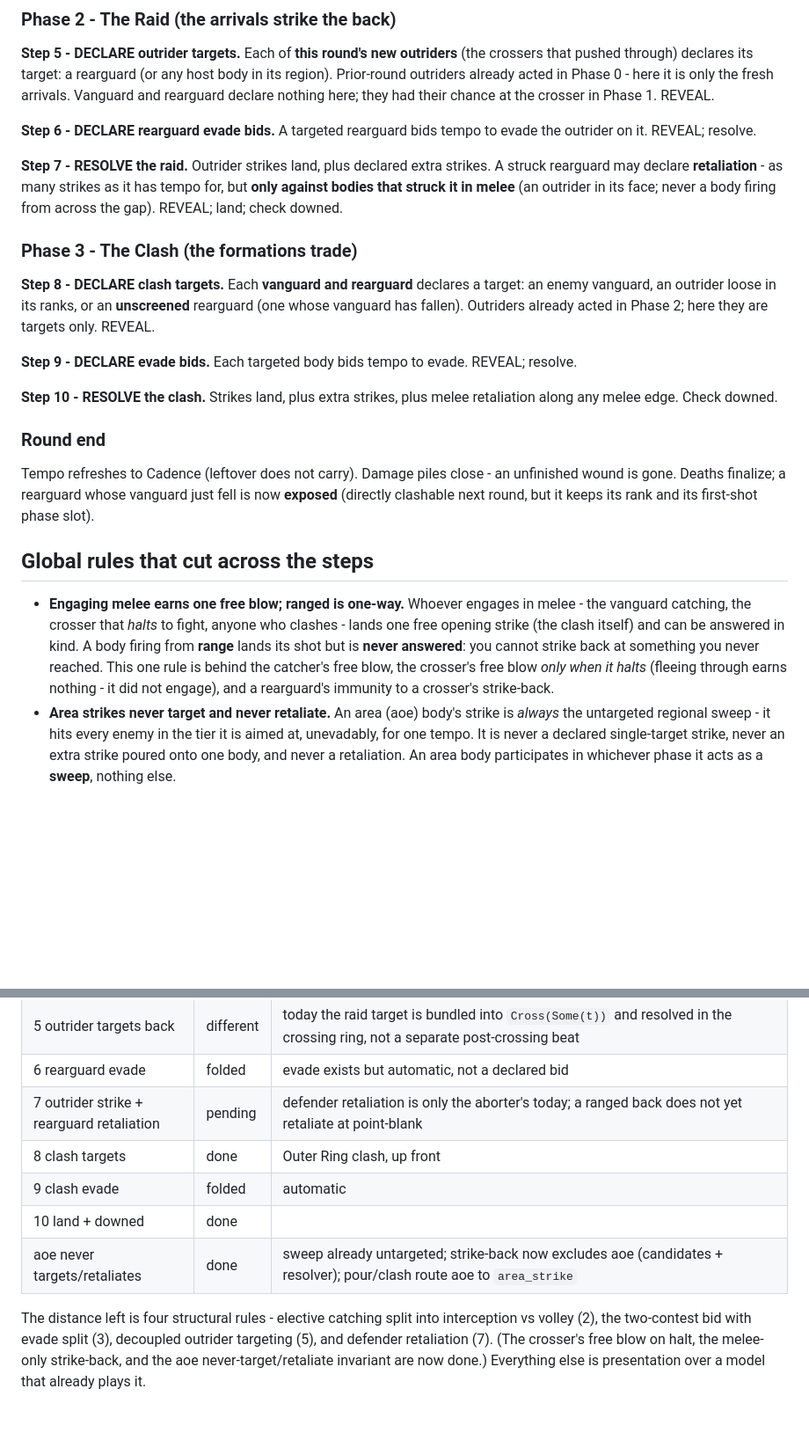
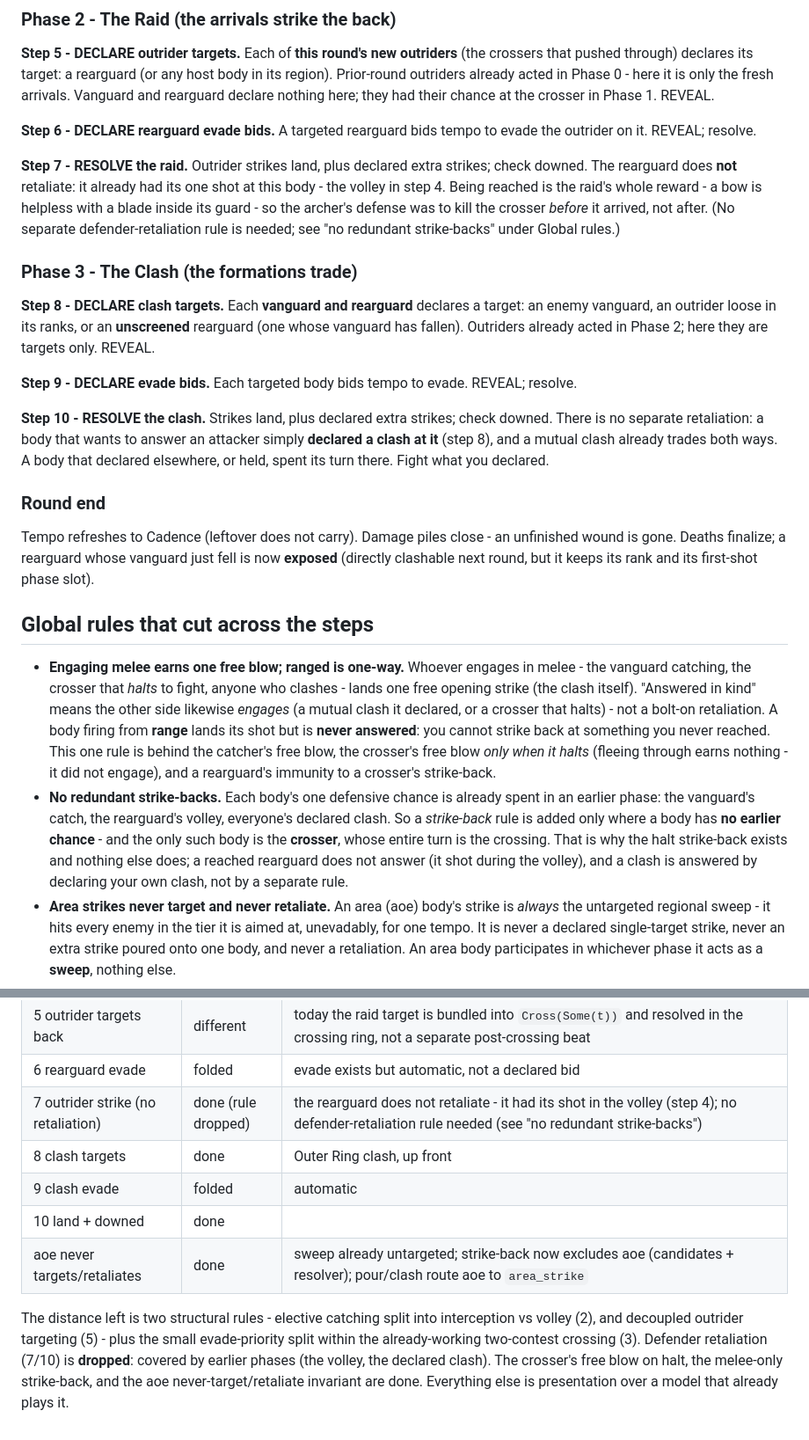
Before and after one commit to SeanShubin/boardgame, a Markdown page: needs-merge/round-sequence.md, 2 parts joined by grey strips. Shown at 88% size. GitHub-like rendering; blank space fills up the shorter version.

Commit message:
Docs: drop defender retaliation - covered by earlier phases
A rearguard does not retaliate against the outrider that raided it (step 7): it
already had its shot - the volley in step 4. Being reached is the raid's whole
reward (a bow is helpless with a blade inside its guard). Likewise the clash (step
10) needs no retaliation rule: a body answers by declaring its own clash (step 8);
a mutual clash trades both ways.

Record the principle - "no redundant strike-backs": each body's one defensive
chance is spent in an earlier phase, so a strike-back rule is added only where a
body has no earlier chance - and the only such body is the crosser (its whole turn
is the crossing), which is why the halt strike-back exists and nothing else does.

Simplifies the ruleset with thematic coherence intact; #2 (defender retaliation)
drops out entirely.

Co-Authored-By: Claude Opus 4.8 (1M context) <noreply@anthropic.com>

```diff
--- a/needs-merge/round-sequence.md
+++ b/needs-merge/round-sequence.md
@@ -129,10 +129,12 @@ chance at the crosser in Phase 1. REVEAL.
 **Step 6 - DECLARE rearguard evade bids.** A targeted rearguard bids tempo to
 evade the outrider on it. REVEAL; resolve.
 
-**Step 7 - RESOLVE the raid.** Outrider strikes land, plus declared extra
-strikes. A struck rearguard may declare **retaliation** - as many strikes as it
-has tempo for, but **only against bodies that struck it in melee** (an outrider
-in its face; never a body firing from across the gap). REVEAL; land; check downed.
+**Step 7 - RESOLVE the raid.** Outrider strikes land, plus declared extra strikes;
+check downed. The rearguard does **not** retaliate: it already had its one shot at
+this body - the volley in step 4. Being reached is the raid's whole reward - a bow
+is helpless with a blade inside its guard - so the archer's defense was to kill the
+crosser *before* it arrived, not after. (No separate defender-retaliation rule is
+needed; see "no redundant strike-backs" under Global rules.)
 
 ### Phase 3 - The Clash (the formations trade)
 
@@ -144,8 +146,11 @@ here they are targets only. REVEAL.
 **Step 9 - DECLARE evade bids.** Each targeted body bids tempo to evade. REVEAL;
 resolve.
 
-**Step 10 - RESOLVE the clash.** Strikes land, plus extra strikes, plus melee
-retaliation along any melee edge. Check downed.
+**Step 10 - RESOLVE the clash.** Strikes land, plus declared extra strikes; check
+downed. There is no separate retaliation: a body that wants to answer an attacker
+simply **declared a clash at it** (step 8), and a mutual clash already trades both
+ways. A body that declared elsewhere, or held, spent its turn there. Fight what you
+declared.
 
 ### Round end
 
@@ -158,12 +163,20 @@ first-shot phase slot).
 
 - **Engaging melee earns one free blow; ranged is one-way.** Whoever engages in
   melee - the vanguard catching, the crosser that *halts* to fight, anyone who
-  clashes - lands one free opening strike (the clash itself) and can be answered
-  in kind. A body firing from **range** lands its shot but is **never answered**:
-  you cannot strike back at something you never reached. This one rule is behind
-  the catcher's free blow, the crosser's free blow *only when it halts* (fleeing
-  through earns nothing - it did not engage), and a rearguard's immunity to a
-  crosser's strike-back.
+  clashes - lands one free opening strike (the clash itself). "Answered in kind"
+  means the other side likewise *engages* (a mutual clash it declared, or a
+  crosser that halts) - not a bolt-on retaliation. A body firing from **range**
+  lands its shot but is **never answered**: you cannot strike back at something you
+  never reached. This one rule is behind the catcher's free blow, the crosser's
+  free blow *only when it halts* (fleeing through earns nothing - it did not
+  engage), and a rearguard's immunity to a crosser's strike-back.
+- **No redundant strike-backs.** Each body's one defensive chance is already spent
+  in an earlier phase: the vanguard's catch, the rearguard's volley, everyone's
+  declared clash. So a *strike-back* rule is added only where a body has **no
+  earlier chance** - and the only such body is the **crosser**, whose entire turn
+  is the crossing. That is why the halt strike-back exists and nothing else does; a
+  reached rearguard does not answer (it shot during the volley), and a clash is
+  answered by declaring your own clash, not by a separate rule.
 - **Area strikes never target and never retaliate.** An area (aoe) body's strike
   is *always* the untargeted regional sweep - it hits every enemy in the tier it
   is aimed at, unevadably, for one tempo. It is never a declared single-target
@@ -208,14 +221,16 @@ missing; "pending" means a genuine rule is not yet modeled.
 | 4 strikes + push/halt + free-blow | partial | push/halt + strike-back allocation shipped (M1); strike-back restricted to **melee catchers** (one-way rule); the crosser's **free blow on halt** now lands; **TODO:** catcher extra strikes; the two-contest split (back = damage only) |
 | 5 outrider targets back | different | today the raid target is bundled into `Cross(Some(t))` and resolved in the crossing ring, not a separate post-crossing beat |
 | 6 rearguard evade | folded | evade exists but automatic, not a declared bid |
-| 7 outrider strike + rearguard retaliation | pending | defender retaliation is only the aborter's today; a ranged back does not yet retaliate at point-blank |
+| 7 outrider strike (no retaliation) | done (rule dropped) | the rearguard does not retaliate - it had its shot in the volley (step 4); no defender-retaliation rule needed (see "no redundant strike-backs") |
 | 8 clash targets | done | Outer Ring clash, up front |
 | 9 clash evade | folded | automatic |
 | 10 land + downed | done | |
 | aoe never targets/retaliates | done | sweep already untargeted; strike-back now excludes aoe (candidates + resolver); pour/clash route aoe to `area_strike` |
 
-The distance left is four structural rules - elective catching split into
-interception vs volley (2), the two-contest bid with evade split (3), decoupled
-outrider targeting (5), and defender retaliation (7). (The crosser's free blow on
-halt, the melee-only strike-back, and the aoe never-target/retaliate invariant are
-now done.) Everything else is presentation over a model that already plays it.
+The distance left is two structural rules - elective catching split into
+interception vs volley (2), and decoupled outrider targeting (5) - plus the small
+evade-priority split within the already-working two-contest crossing (3). Defender
+retaliation (7/10) is **dropped**: covered by earlier phases (the volley, the
+declared clash). The crosser's free blow on halt, the melee-only strike-back, and
+the aoe never-target/retaliate invariant are done. Everything else is presentation
+over a model that already plays it.
```
Also changed, not shown: other parts of needs-merge/round-sequence.md (+3 -3 lines).
